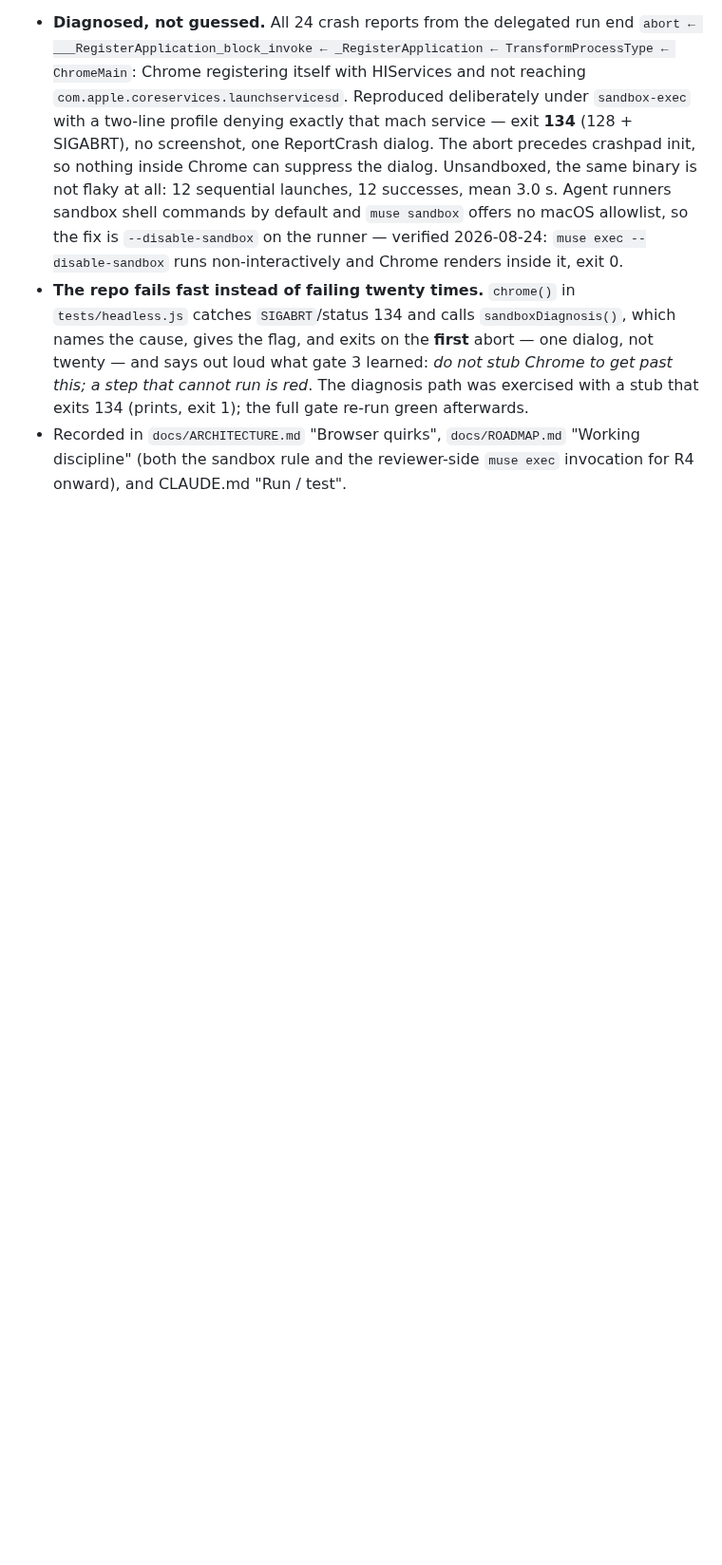
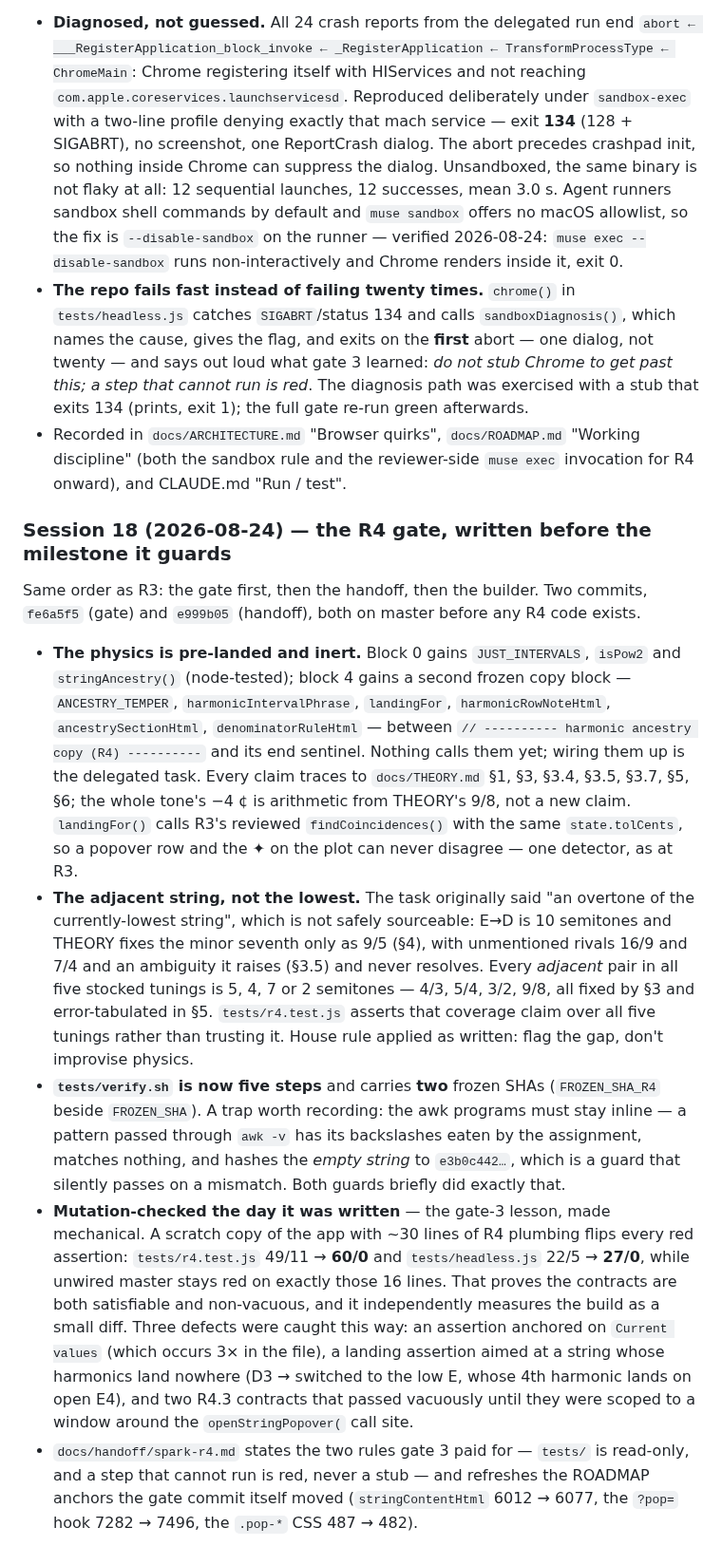
Before and after one commit to mdzahidh/guitarscope, a Markdown page: SPEC.md, the part around the change. Shown at 95% size. GitHub-like rendering; blank space fills up the shorter version.

Commit message:
SPEC: record the R4 gate, the adjacent-string sourcing call, and two traps
Co-Authored-By: Claude Opus 5 (1M context) <noreply@anthropic.com>

```diff
--- a/SPEC.md
+++ b/SPEC.md
@@ -1028,3 +1028,46 @@ click on the ignore button over and over again."*
 - Recorded in `docs/ARCHITECTURE.md` "Browser quirks", `docs/ROADMAP.md` "Working
   discipline" (both the sandbox rule and the reviewer-side `muse exec` invocation for R4
   onward), and CLAUDE.md "Run / test".
+
+### Session 18 (2026-08-24) — the R4 gate, written before the milestone it guards
+
+Same order as R3: the gate first, then the handoff, then the builder. Two commits,
+`fe6a5f5` (gate) and `e999b05` (handoff), both on master before any R4 code exists.
+
+- **The physics is pre-landed and inert.** Block 0 gains `JUST_INTERVALS`, `isPow2` and
+  `stringAncestry()` (node-tested); block 4 gains a second frozen copy block —
+  `ANCESTRY_TEMPER`, `harmonicIntervalPhrase`, `landingFor`, `harmonicRowNoteHtml`,
+  `ancestrySectionHtml`, `denominatorRuleHtml` — between
+  `// ---------- harmonic ancestry copy (R4) ----------` and its end sentinel. Nothing
+  calls them yet; wiring them up is the delegated task. Every claim traces to
+  `docs/THEORY.md` §1, §3, §3.4, §3.5, §3.7, §5, §6; the whole tone's −4 ¢ is arithmetic
+  from THEORY's 9/8, not a new claim. `landingFor()` calls R3's reviewed
+  `findCoincidences()` with the same `state.tolCents`, so a popover row and the ✦ on the
+  plot can never disagree — one detector, as at R3.
+- **The adjacent string, not the lowest.** The task originally said "an overtone of the
+  currently-lowest string", which is not safely sourceable: E→D is 10 semitones and
+  THEORY fixes the minor seventh only as 9/5 (§4), with unmentioned rivals 16/9 and 7/4
+  and an ambiguity it raises (§3.5) and never resolves. Every *adjacent* pair in all five
+  stocked tunings is 5, 4, 7 or 2 semitones — 4/3, 5/4, 3/2, 9/8, all fixed by §3 and
+  error-tabulated in §5. `tests/r4.test.js` asserts that coverage claim over all five
+  tunings rather than trusting it. House rule applied as written: flag the gap, don't
+  improvise physics.
+- **`tests/verify.sh` is now five steps** and carries **two** frozen SHAs
+  (`FROZEN_SHA_R4` beside `FROZEN_SHA`). A trap worth recording: the awk programs must
+  stay inline — a pattern passed through `awk -v` has its backslashes eaten by the
+  assignment, matches nothing, and hashes the *empty string* to `e3b0c442…`, which is a
+  guard that silently passes on a mismatch. Both guards briefly did exactly that.
+- **Mutation-checked the day it was written** — the gate-3 lesson, made mechanical. A
+  scratch copy of the app with ~30 lines of R4 plumbing flips every red assertion:
+  `tests/r4.test.js` 49/11 → **60/0** and `tests/headless.js` 22/5 → **27/0**, while
+  unwired master stays red on exactly those 16 lines. That proves the contracts are both
+  satisfiable and non-vacuous, and it independently measures the build as a small diff.
+  Three defects were caught this way: an assertion anchored on `Current values` (which
+  occurs 3× in the file), a landing assertion aimed at a string whose harmonics land
+  nowhere (D3 → switched to the low E, whose 4th harmonic lands on open E4), and two
+  R4.3 contracts that passed vacuously until they were scoped to a window around the
+  `openStringPopover(` call site.
+- `docs/handoff/spark-r4.md` states the two rules gate 3 paid for — `tests/` is read-only,
+  and a step that cannot run is red, never a stub — and refreshes the ROADMAP anchors the
+  gate commit itself moved (`stringContentHtml` 6012 → 6077, the `?pop=` hook 7282 →
+  7496, the `.pop-*` CSS 487 → 482).
```
